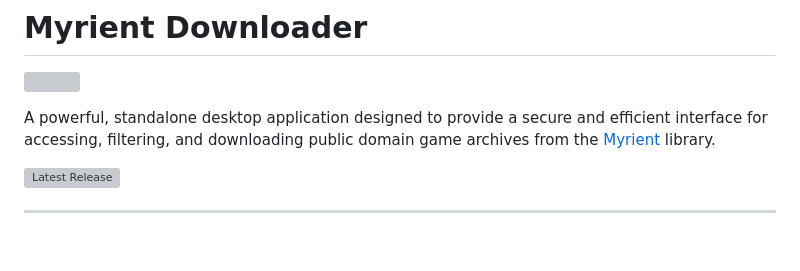
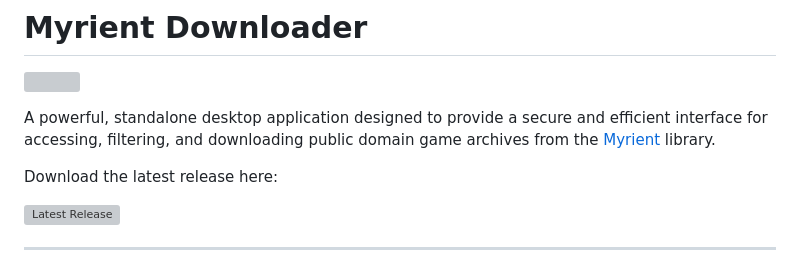
Before and after one commit to bradrevans/myrient-no-intro-downloader, a Markdown page: README.md, the part around the change. Drawn GitHub-style; blank space fills up the shorter version; grey boxes are pictures that could not be loaded.

Commit message:
readme: update latest release text

```diff
--- a/README.md
+++ b/README.md
@@ -2,6 +2,8 @@
 ![](assets/icon.ico)
 
 A powerful, standalone desktop application designed to provide a secure and efficient interface for accessing, filtering, and downloading public domain game archives from the [Myrient](https://myrient.erista.me/) library.
+
+Download the latest release here:
 
 [![Latest Release](https://img.shields.io/github/v/release/bradrevans/myrient-downloader?style=flat-square&color=22c55e&label=latest)](https://github.com/bradrevans/myrient-downloader/releases)
 
```
